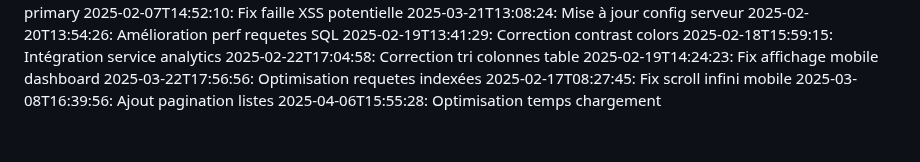
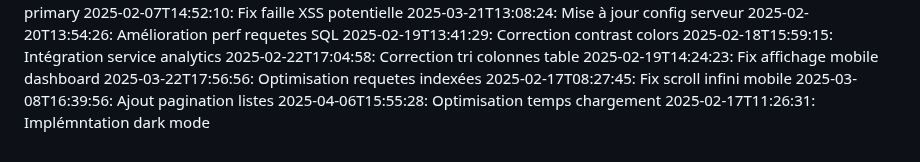
Before and after one commit to abdessattar23/blablame2, a Markdown page: commit_history.md, the part around the change. GitHub-like rendering.

Commit message:
Implémntation dark mode

```diff
--- a/commit_history.md
+++ b/commit_history.md
@@ -76,3 +76,4 @@
 2025-02-17T08:27:45: Fix scroll infini mobile
 2025-03-08T16:39:56: Ajout pagination listes
 2025-04-06T15:55:28: Optimisation temps chargement
+2025-02-17T11:26:31: Implémntation dark mode
```
